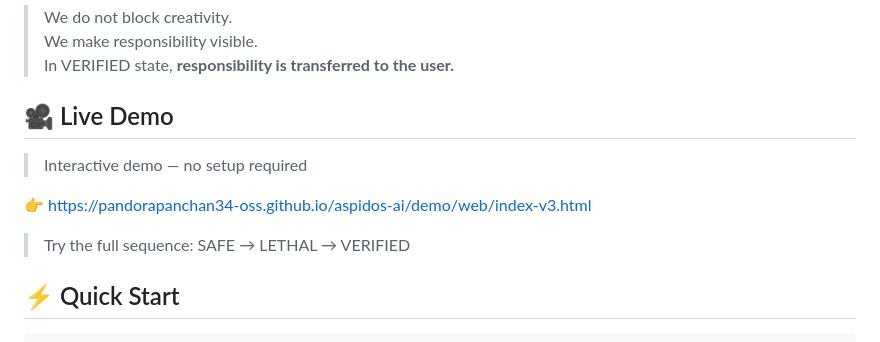
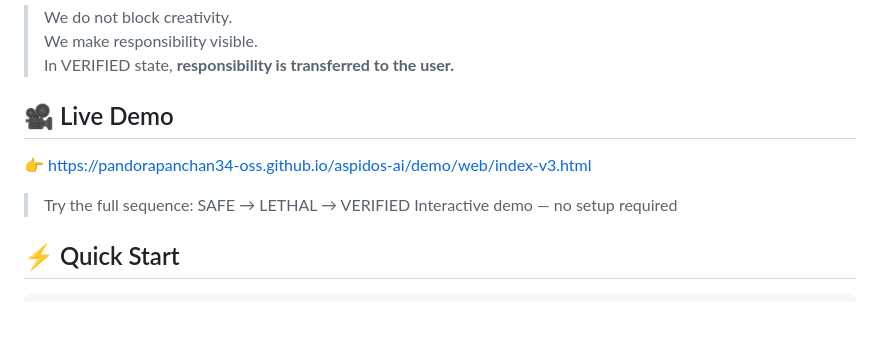
Before and after one commit to pandorapanchan34-oss/aspidos-ai, a Markdown page: README.md, the part around the change. Rendered like a GitHub page; blank space fills up the shorter version.

````diff
--- a/README.md
+++ b/README.md
@@ -67,11 +67,10 @@ It is **accountability by design**.
 
 ## 🎥 Live Demo
 
-> Interactive demo — no setup required
->
 👉 https://pandorapanchan34-oss.github.io/aspidos-ai/demo/web/index-v3.html
 
 > Try the full sequence: SAFE → LETHAL → VERIFIED
+> Interactive demo — no setup required
 ## ⚡ Quick Start
 
 ```javascript
````
